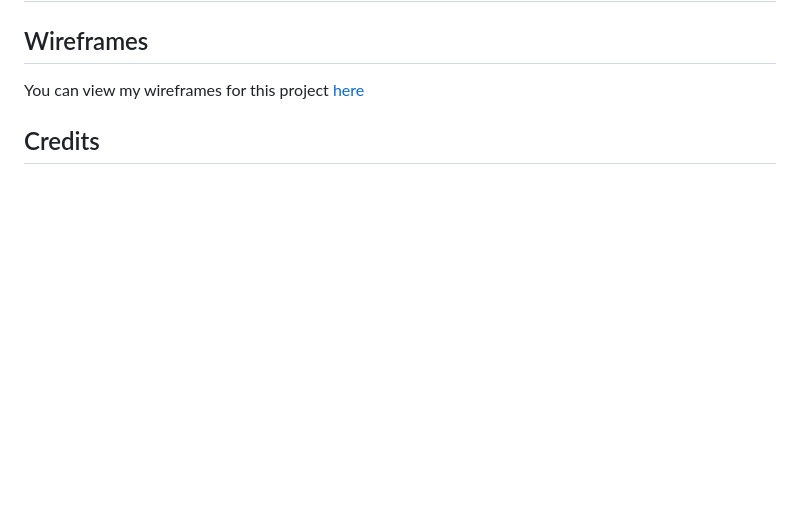
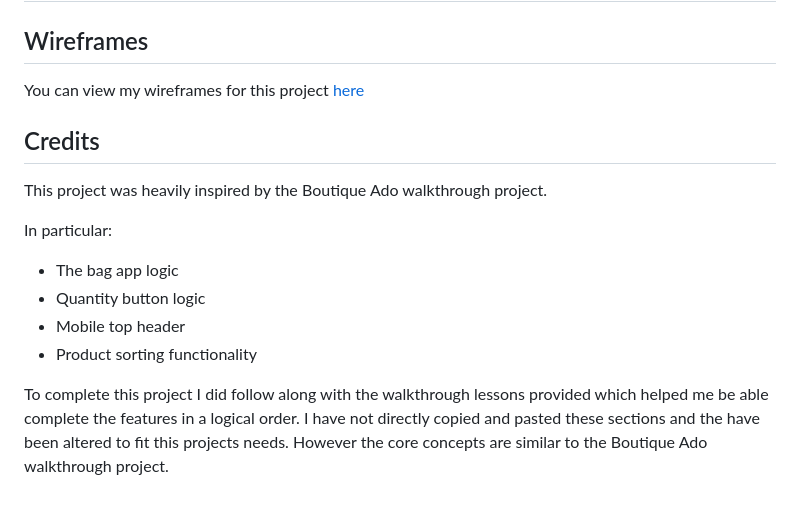
Before and after one commit to stephenbeese/FizzyBeese, a Markdown page: README.md, the part around the change. GitHub-like rendering; blank space fills up the shorter version.

Commit message:
Update credits in README.md

```diff
--- a/README.md
+++ b/README.md
@@ -273,3 +273,14 @@ You can view my wireframes for this project [here](WIREFRAMES.md)
 
 
 ## Credits
+
+This project was heavily inspired by the Boutique Ado walkthrough project.
+
+In particular:
+- The bag app logic
+- Quantity button logic
+- Mobile top header
+- Product sorting functionality
+
+To complete this project I did follow along with the walkthrough lessons provided which helped me be able complete the features in a logical order.
+I have not directly copied and pasted these sections and the have been altered to fit this projects needs. However the core concepts are similar to the Boutique Ado walkthrough project.
```
